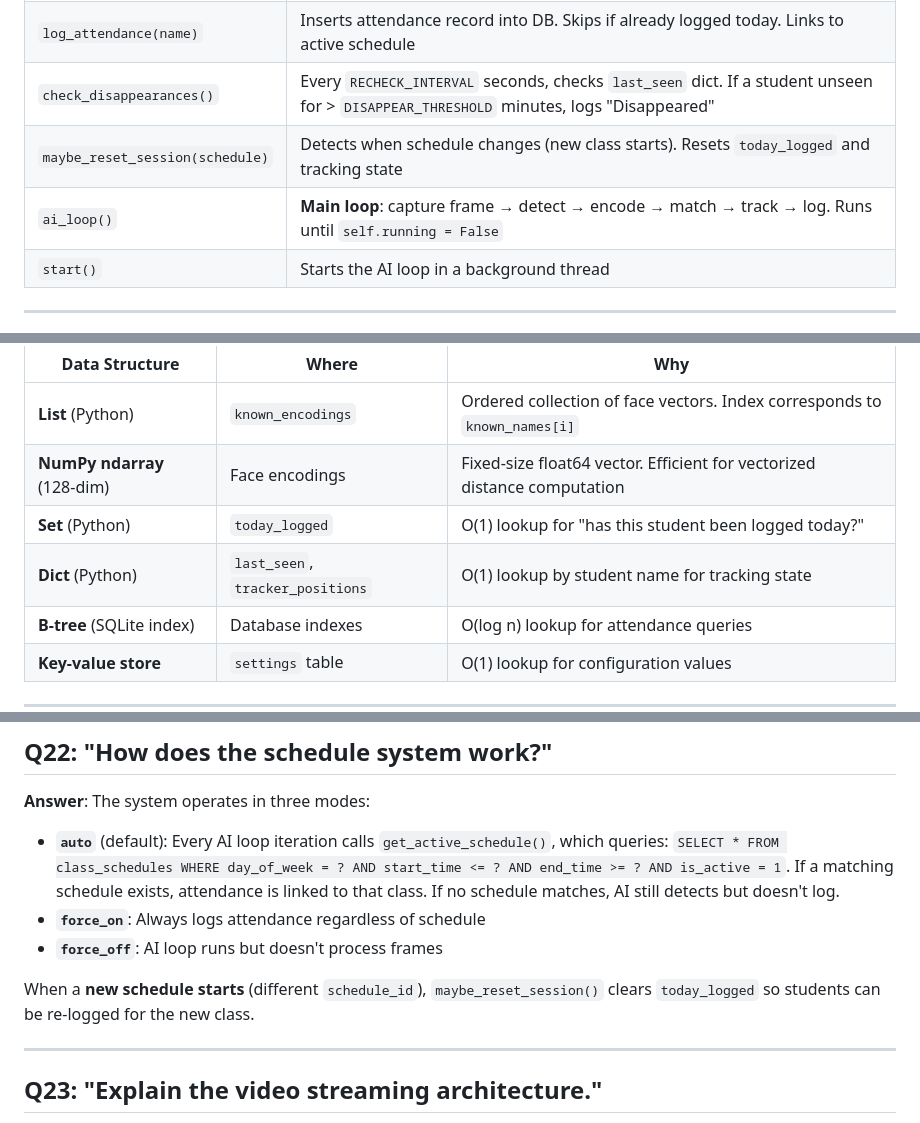
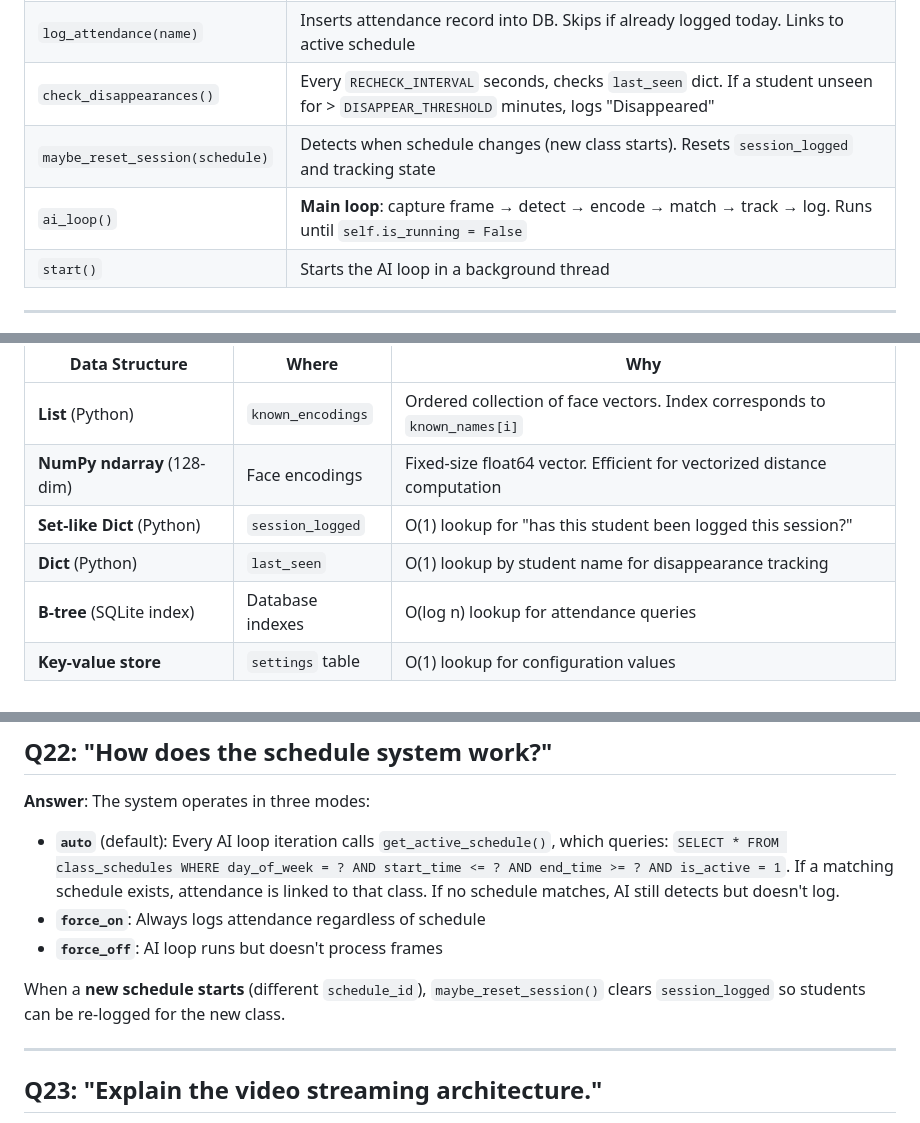
Before and after one commit to SAA2007/SmartPresence, a Markdown page: TECHNICAL_REFERENCE.md, 3 parts joined by grey strips. Rendered like a GitHub page.

Commit message:
docs: fix remaining stale variable references in TECHNICAL_REFERENCE.md
- Methods table: today_logged -> session_logged, self.running -> self.is_running
- Q18: today_logged -> session_logged, tracker_positions -> last_seen
- Q23: today_logged -> session_logged

```diff
--- a/TECHNICAL_REFERENCE.md
+++ b/TECHNICAL_REFERENCE.md
@@ -382,8 +382,8 @@ This is the **main AI engine class**. One instance runs per server process.
 | `determine_status(schedule)` | Compares current time vs schedule start time. Returns `'On Time'`, `'Late'`, or `'Present'` |
 | `log_attendance(name)` | Inserts attendance record into DB. Skips if already logged today. Links to active schedule |
 | `check_disappearances()` | Every `RECHECK_INTERVAL` seconds, checks `last_seen` dict. If a student unseen for > `DISAPPEAR_THRESHOLD` minutes, logs "Disappeared" |
-| `maybe_reset_session(schedule)` | Detects when schedule changes (new class starts). Resets `today_logged` and tracking state |
-| `ai_loop()` | **Main loop**: capture frame → detect → encode → match → track → log. Runs until `self.running = False` |
+| `maybe_reset_session(schedule)` | Detects when schedule changes (new class starts). Resets `session_logged` and tracking state |
+| `ai_loop()` | **Main loop**: capture frame → detect → encode → match → track → log. Runs until `self.is_running = False` |
 | `start()` | Starts the AI loop in a background thread |
 
 ---
@@ -985,8 +985,8 @@ For a larger system with OAuth, social login, or JWT tokens, Flask-Login (or Fla
 |---------------|-------|-----|
 | **List** (Python) | `known_encodings` | Ordered collection of face vectors. Index corresponds to `known_names[i]` |
 | **NumPy ndarray** (128-dim) | Face encodings | Fixed-size float64 vector. Efficient for vectorized distance computation |
-| **Set** (Python) | `today_logged` | O(1) lookup for "has this student been logged today?" |
-| **Dict** (Python) | `last_seen`, `tracker_positions` | O(1) lookup by student name for tracking state |
+| **Set-like Dict** (Python) | `session_logged` | O(1) lookup for "has this student been logged this session?" |
+| **Dict** (Python) | `last_seen` | O(1) lookup by student name for disappearance tracking |
 | **B-tree** (SQLite index) | Database indexes | O(log n) lookup for attendance queries |
 | **Key-value store** | `settings` table | O(1) lookup for configuration values |
 
@@ -1033,7 +1033,7 @@ For a multi-campus deployment, we'd switch to UTC timestamps in the database and
 - **`force_on`**: Always logs attendance regardless of schedule
 - **`force_off`**: AI loop runs but doesn't process frames
 
-When a **new schedule starts** (different `schedule_id`), `maybe_reset_session()` clears `today_logged` so students can be re-logged for the new class.
+When a **new schedule starts** (different `schedule_id`), `maybe_reset_session()` clears `session_logged` so students can be re-logged for the new class.
 
 ---
 
```
